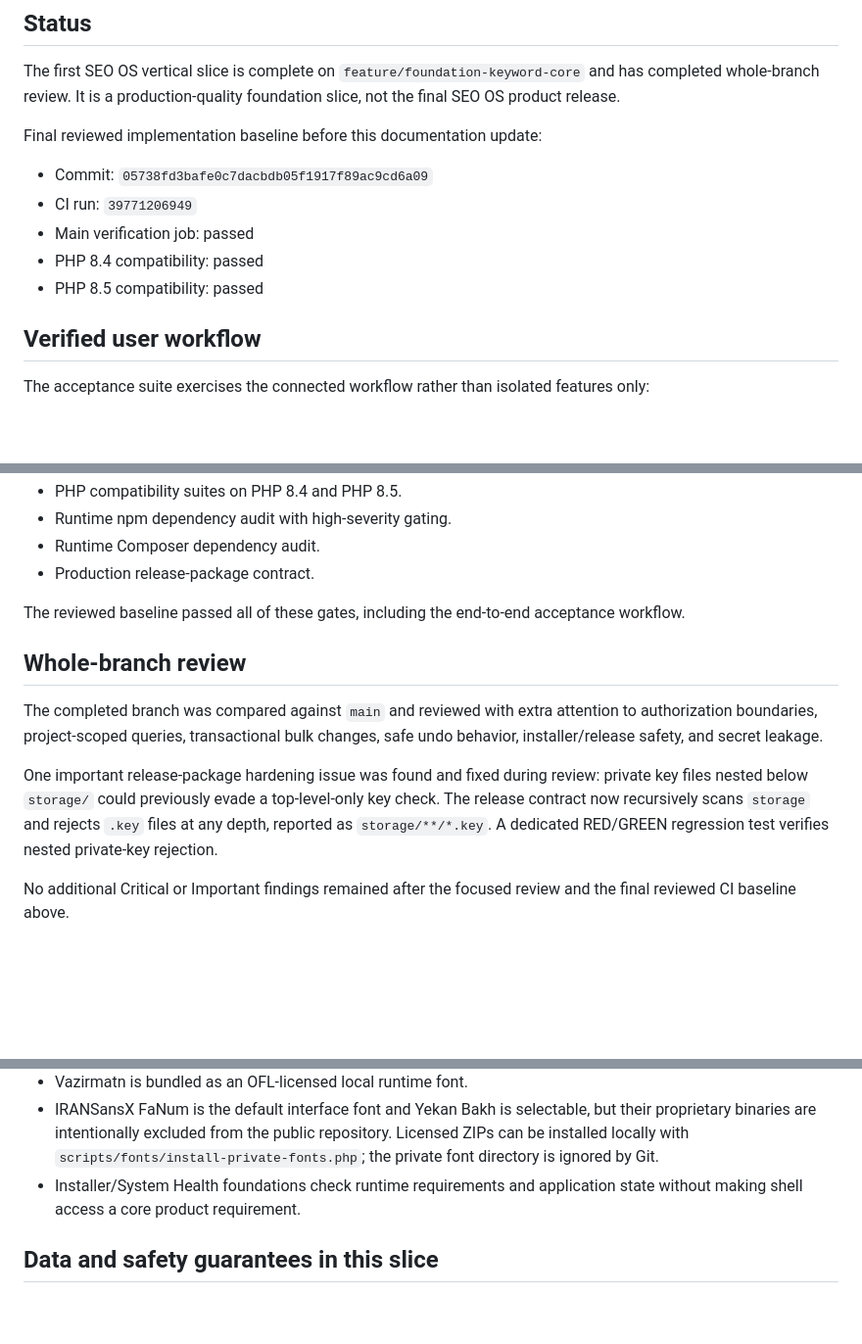
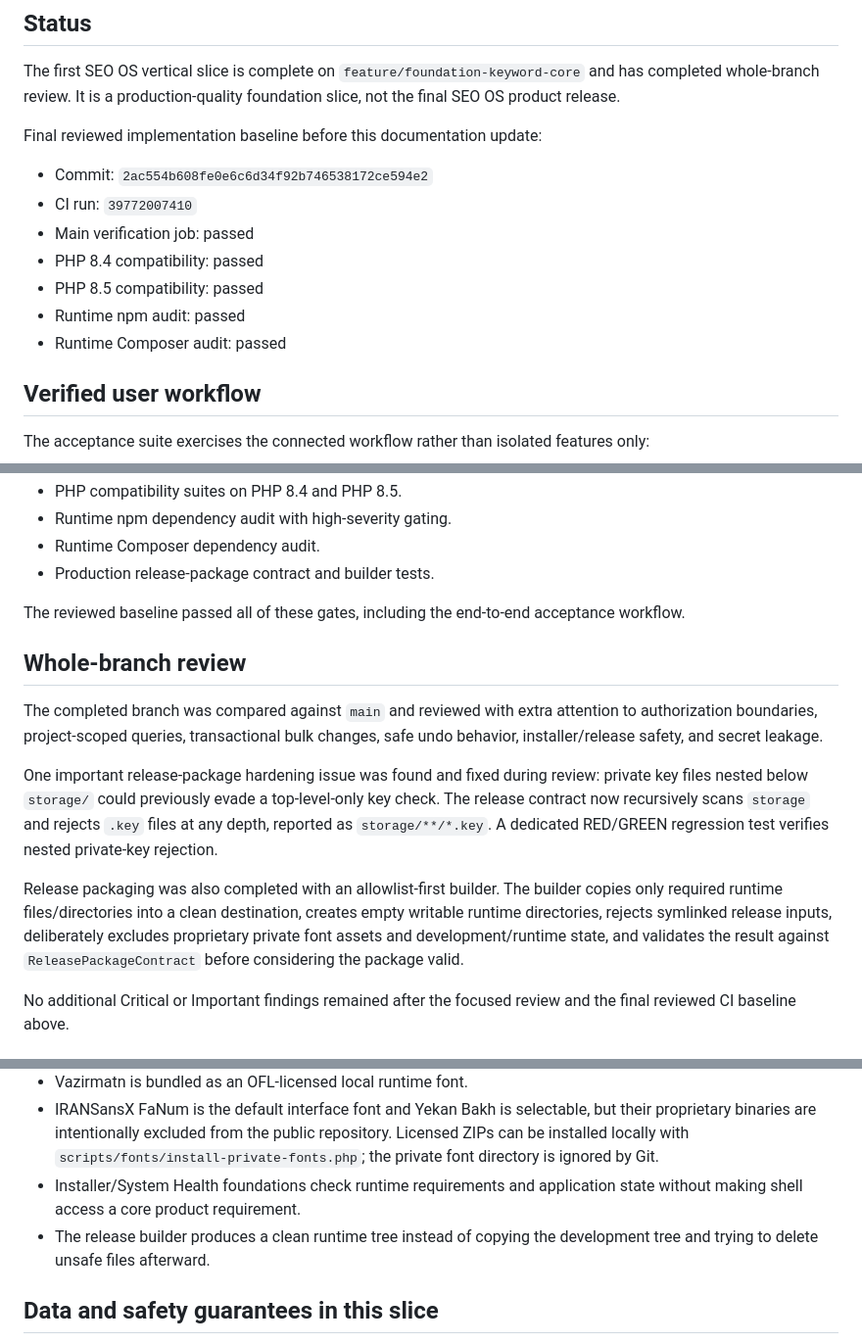
Before and after one commit to arzmolaei/SEO, a Markdown page: docs/release-readiness/foundation-keyword-core.md, 3 parts joined by grey strips. Shown at 98% size. Rendered like a GitHub page; blank space fills up the shorter version.

Commit message:
docs: record final reviewed release baseline

```diff
--- a/docs/release-readiness/foundation-keyword-core.md
+++ b/docs/release-readiness/foundation-keyword-core.md
@@ -8,11 +8,13 @@ The first SEO OS vertical slice is complete on `feature/foundation-keyword-core`
 
 Final reviewed implementation baseline before this documentation update:
 
-- Commit: `05738fd3bafe0c7dacbdb05f1917f89ac9cd6a09`
-- CI run: `39771206949`
+- Commit: `2ac554b608fe0e6c6d34f92b746538172ce594e2`
+- CI run: `39772007410`
 - Main verification job: passed
 - PHP 8.4 compatibility: passed
 - PHP 8.5 compatibility: passed
+- Runtime npm audit: passed
+- Runtime Composer audit: passed
 
 ## Verified user workflow
 
@@ -42,7 +44,7 @@ The permanent CI pipeline verifies:
 - PHP compatibility suites on PHP 8.4 and PHP 8.5.
 - Runtime npm dependency audit with high-severity gating.
 - Runtime Composer dependency audit.
-- Production release-package contract.
+- Production release-package contract and builder tests.
 
 The reviewed baseline passed all of these gates, including the end-to-end acceptance workflow.
 
@@ -51,6 +53,8 @@ The reviewed baseline passed all of these gates, including the end-to-end accept
 The completed branch was compared against `main` and reviewed with extra attention to authorization boundaries, project-scoped queries, transactional bulk changes, safe undo behavior, installer/release safety, and secret leakage.
 
 One important release-package hardening issue was found and fixed during review: private key files nested below `storage/` could previously evade a top-level-only key check. The release contract now recursively scans `storage` and rejects `.key` files at any depth, reported as `storage/**/*.key`. A dedicated RED/GREEN regression test verifies nested private-key rejection.
+
+Release packaging was also completed with an allowlist-first builder. The builder copies only required runtime files/directories into a clean destination, creates empty writable runtime directories, rejects symlinked release inputs, deliberately excludes proprietary private font assets and development/runtime state, and validates the result against `ReleasePackageContract` before considering the package valid.
 
 No additional Critical or Important findings remained after the focused review and the final reviewed CI baseline above.
 
@@ -64,6 +68,7 @@ The slice keeps the intended self-host characteristics:
 - Vazirmatn is bundled as an OFL-licensed local runtime font.
 - IRANSansX FaNum is the default interface font and Yekan Bakh is selectable, but their proprietary binaries are intentionally excluded from the public repository. Licensed ZIPs can be installed locally with `scripts/fonts/install-private-fonts.php`; the private font directory is ignored by Git.
 - Installer/System Health foundations check runtime requirements and application state without making shell access a core product requirement.
+- The release builder produces a clean runtime tree instead of copying the development tree and trying to delete unsafe files afterward.
 
 ## Data and safety guarantees in this slice
 
```
Also changed, not shown: other parts of docs/release-readiness/foundation-keyword-core.md (+1 -0 lines).
